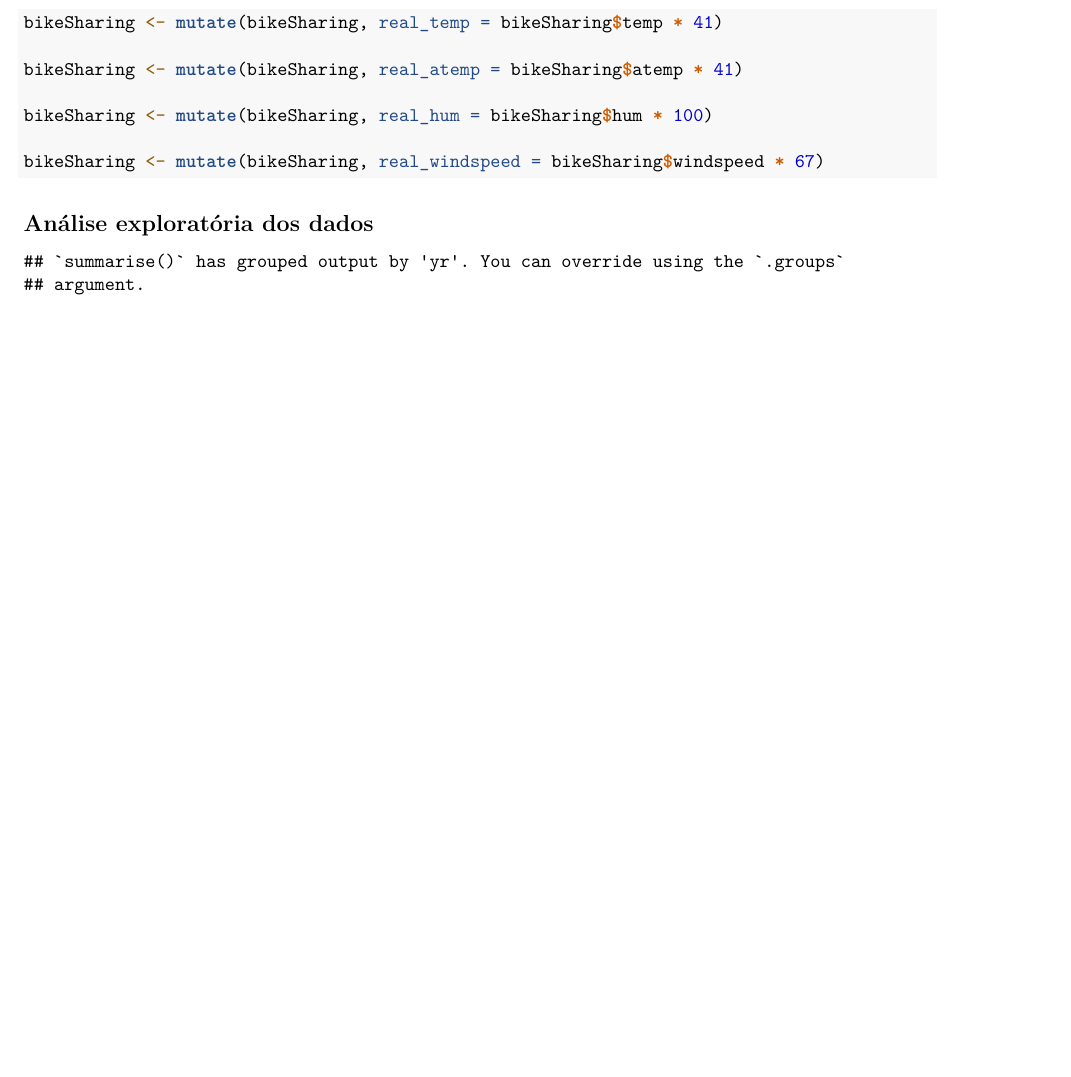
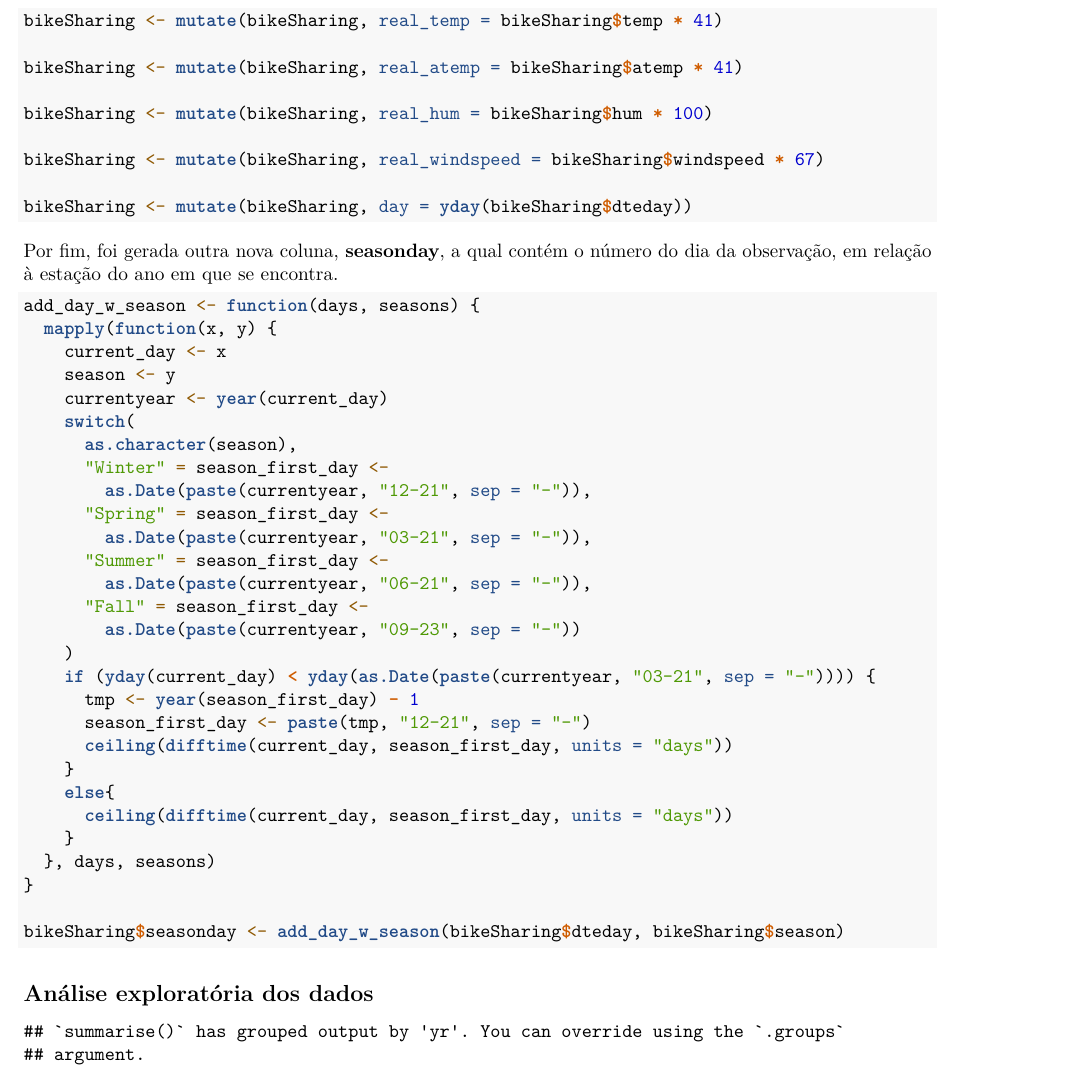
Before and after one commit to Zialus/DM1-BikeSharing, an R Markdown document (report.Rmd): part of page 3 of 4 before the commit and part of page 3 of 5 after it, cut so that both start at the same text, the shorter picture padded with empty space. Rendered offline with R 4.5, knitr and Pandoc, then LaTeX, with nearby package versions.

Commit message:
More report stuff, importation part is done.

````diff
--- a/importationAndCleanup.R
+++ b/importationAndCleanup.R
@@ -100,7 +100,7 @@ bikeSharing <- mutate(bikeSharing, real_windspeed = bikeSharing$windspeed * 67)
 
 
 # Add day of the year column
-bikeSharing$day <- yday(bikeSharing$dteday)
+bikeSharing <- mutate(bikeSharing, day = yday(bikeSharing$dteday))
 
 # Add day within season
 add_day_w_season <- function(days, seasons) {
--- a/report.Rmd
+++ b/report.Rmd
@@ -108,6 +108,41 @@ bikeSharing <- mutate(bikeSharing, real_atemp = bikeSharing$atemp * 41)
 bikeSharing <- mutate(bikeSharing, real_hum = bikeSharing$hum * 100)
 
 bikeSharing <- mutate(bikeSharing, real_windspeed = bikeSharing$windspeed * 67)
+
+bikeSharing <- mutate(bikeSharing, day = yday(bikeSharing$dteday))
+```
+
+Por fim, foi gerada outra nova coluna, **seasonday**, a qual contém o número do dia da observação, em relação à estação do ano em que se encontra.
+
+```{r test_day_w_season, eval=FALSE}
+add_day_w_season <- function(days, seasons) {
+  mapply(function(x, y) {
+    current_day <- x
+    season <- y
+    currentyear <- year(current_day)
+    switch(
+      as.character(season),
+      "Winter" = season_first_day <-
+        as.Date(paste(currentyear, "12-21", sep = "-")),
+      "Spring" = season_first_day <-
+        as.Date(paste(currentyear, "03-21", sep = "-")),
+      "Summer" = season_first_day <-
+        as.Date(paste(currentyear, "06-21", sep = "-")),
+      "Fall" = season_first_day <-
+        as.Date(paste(currentyear, "09-23", sep = "-"))
+    )
+    if (yday(current_day) < yday(as.Date(paste(currentyear, "03-21", sep = "-")))) {
+      tmp <- year(season_first_day) - 1
+      season_first_day <- paste(tmp, "12-21", sep = "-")
+      ceiling(difftime(current_day, season_first_day, units = "days"))
+    }
+    else{
+      ceiling(difftime(current_day, season_first_day, units = "days"))
+    }
+  }, days, seasons)
+}
+
+bikeSharing$seasonday <- add_day_w_season(bikeSharing$dteday, bikeSharing$season)
 ```
 
 
````
Also changed, not shown: importationAndCleanup.R (4 more changed lines), report.Rmd (2 more changed lines).
